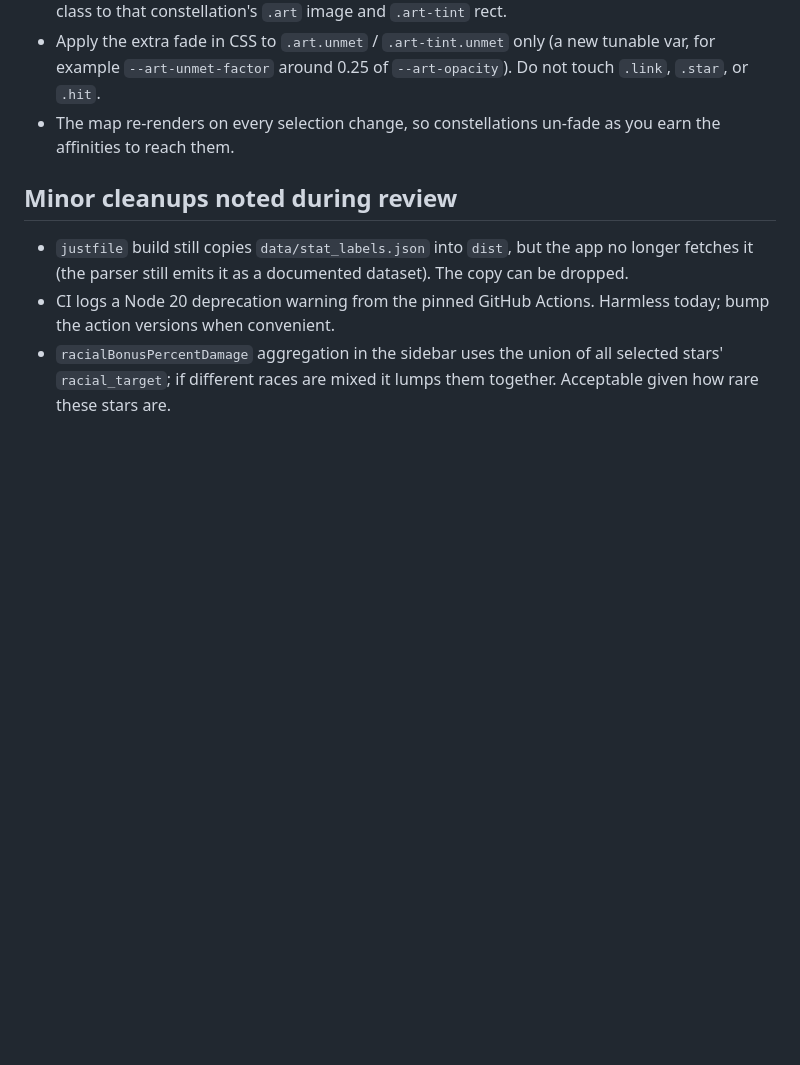
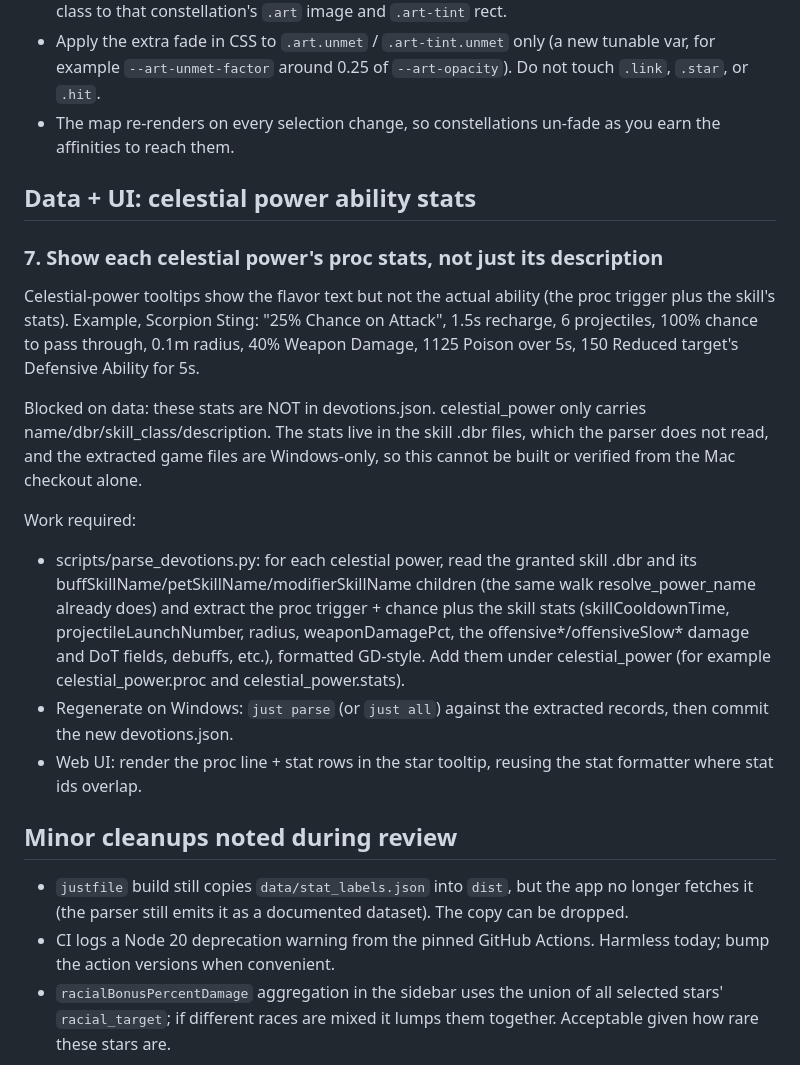
Before and after one commit to tednaleid/grimdawn-devotions, a Markdown page: BACKLOG.md, the part around the change. Rendered like a GitHub page; blank space fills up the shorter version.

Commit message:
docs: backlog item for celestial power proc/ability stats (needs parser + Windows data)
Co-Authored-By: Claude Opus 4.8 (1M context) <noreply@anthropic.com>

```diff
--- a/BACKLOG.md
+++ b/BACKLOG.md
@@ -102,6 +102,33 @@ Notes:
 - The map re-renders on every selection change, so constellations un-fade as you
   earn the affinities to reach them.
 
+## Data + UI: celestial power ability stats
+
+### 7. Show each celestial power's proc stats, not just its description
+Celestial-power tooltips show the flavor text but not the actual ability (the
+proc trigger plus the skill's stats). Example, Scorpion Sting: "25% Chance on
+Attack", 1.5s recharge, 6 projectiles, 100% chance to pass through, 0.1m radius,
+40% Weapon Damage, 1125 Poison over 5s, 150 Reduced target's Defensive Ability
+for 5s.
+
+Blocked on data: these stats are NOT in devotions.json. celestial_power only
+carries name/dbr/skill_class/description. The stats live in the skill .dbr files,
+which the parser does not read, and the extracted game files are Windows-only, so
+this cannot be built or verified from the Mac checkout alone.
+
+Work required:
+- scripts/parse_devotions.py: for each celestial power, read the granted skill
+  .dbr and its buffSkillName/petSkillName/modifierSkillName children (the same
+  walk resolve_power_name already does) and extract the proc trigger + chance plus
+  the skill stats (skillCooldownTime, projectileLaunchNumber, radius,
+  weaponDamagePct, the offensive*/offensiveSlow* damage and DoT fields, debuffs,
+  etc.), formatted GD-style. Add them under celestial_power (for example
+  celestial_power.proc and celestial_power.stats).
+- Regenerate on Windows: `just parse` (or `just all`) against the extracted
+  records, then commit the new devotions.json.
+- Web UI: render the proc line + stat rows in the star tooltip, reusing the stat
+  formatter where stat ids overlap.
+
 ## Minor cleanups noted during review
 
 - `justfile` build still copies `data/stat_labels.json` into `dist`, but the app
```
